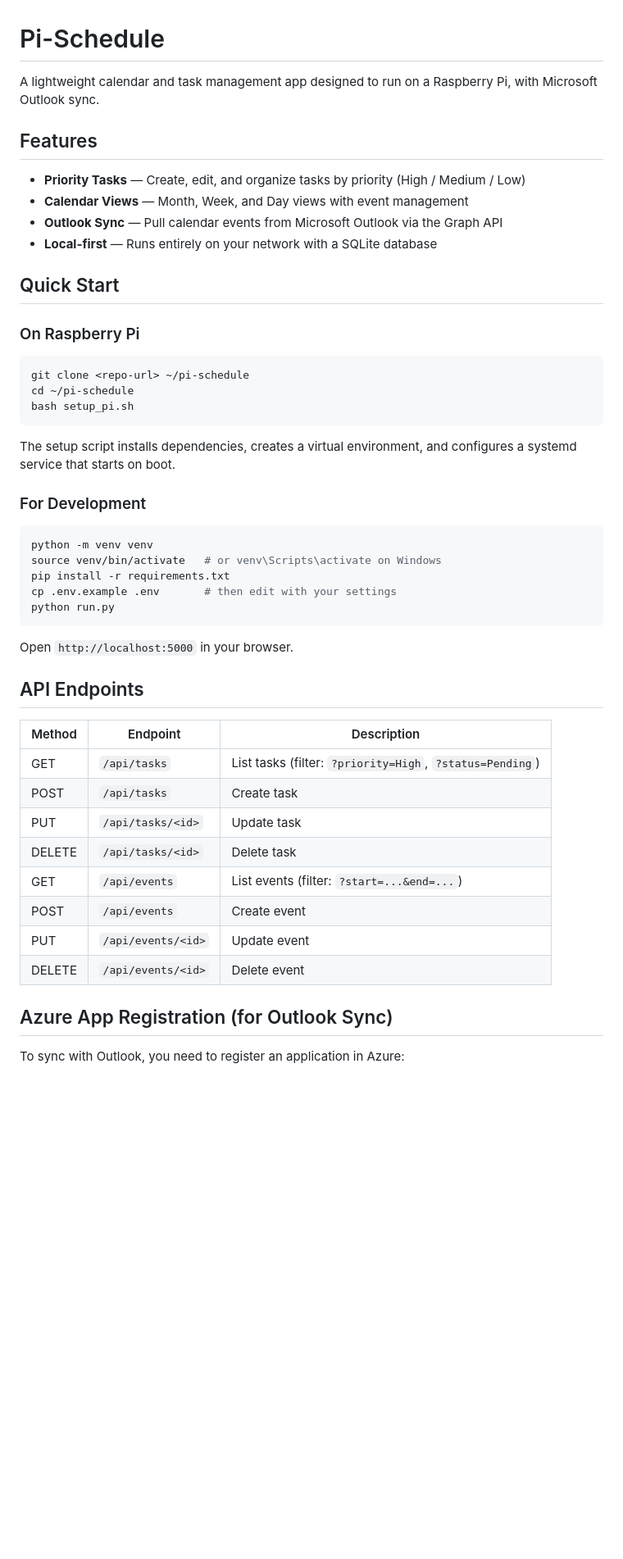
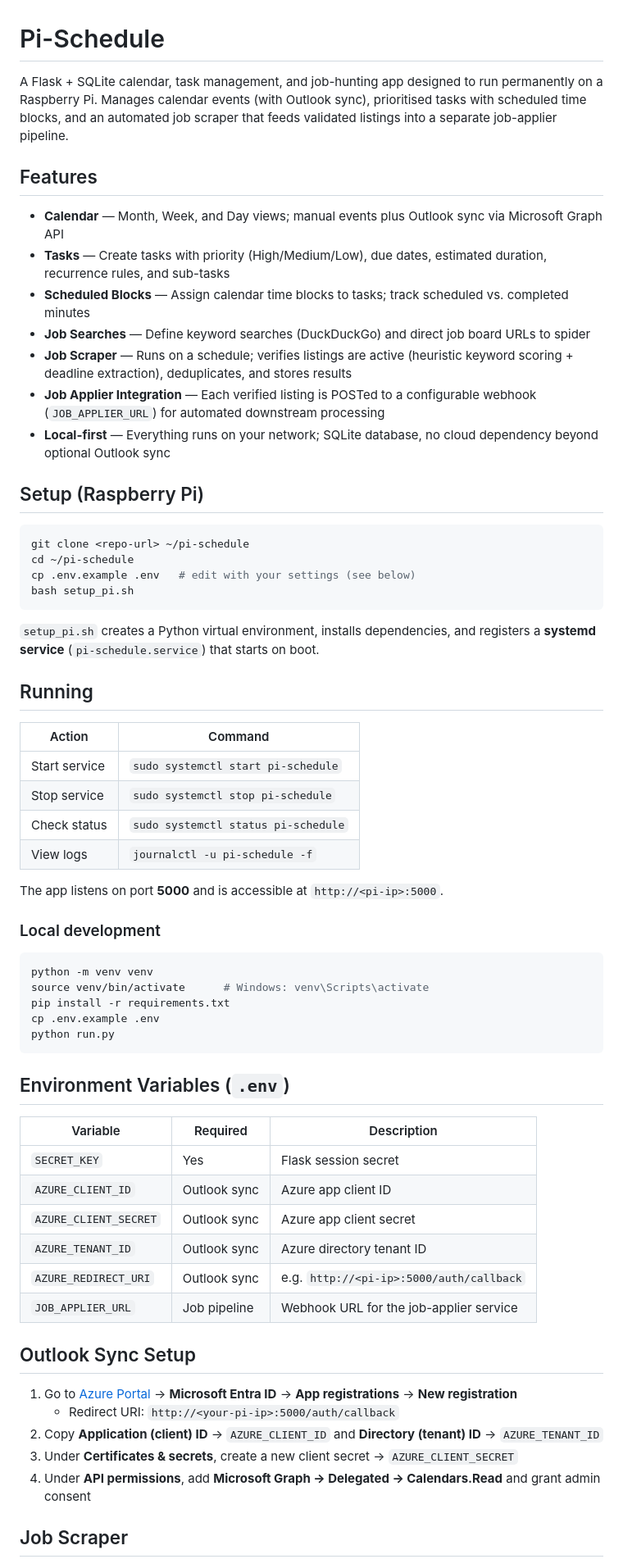
Before and after one commit to Oliver-Johnson/RPi_Calendar, a Markdown page: README.md, the part around one of its changes. Shown at 82% size. Rendered like a GitHub page; blank space fills up the shorter version.

````diff
--- a/README.md
+++ b/README.md
@@ -1,52 +1,67 @@
 # Pi-Schedule
 
-A lightweight calendar and task management app designed to run on a Raspberry Pi, with Microsoft Outlook sync.
+A Flask + SQLite calendar, task management, and job-hunting app designed to run permanently on a Raspberry Pi. Manages calendar events (with Outlook sync), prioritised tasks with scheduled time blocks, and an automated job scraper that feeds validated listings into a separate job-applier pipeline.
 
 ## Features
 
-- **Priority Tasks** — Create, edit, and organize tasks by priority (High / Medium / Low)
-- **Calendar Views** — Month, Week, and Day views with event management
-- **Outlook Sync** — Pull calendar events from Microsoft Outlook via the Graph API
-- **Local-first** — Runs entirely on your network with a SQLite database
+- **Calendar** — Month, Week, and Day views; manual events plus Outlook sync via Microsoft Graph API
+- **Tasks** — Create tasks with priority (High/Medium/Low), due dates, estimated duration, recurrence rules, and sub-tasks
+- **Scheduled Blocks** — Assign calendar time blocks to tasks; track scheduled vs. completed minutes
+- **Job Searches** — Define keyword searches (DuckDuckGo) and direct job board URLs to spider
+- **Job Scraper** — Runs on a schedule; verifies listings are active (heuristic keyword scoring + deadline extraction), deduplicates, and stores results
+- **Job Applier Integration** — Each verified listing is POSTed to a configurable webhook (`JOB_APPLIER_URL`) for automated downstream processing
+- **Local-first** — Everything runs on your network; SQLite database, no cloud dependency beyond optional Outlook sync
 
-## Quick Start
-
-### On Raspberry Pi
+## Setup (Raspberry Pi)
 
 ```bash
 git clone <repo-url> ~/pi-schedule
 cd ~/pi-schedule
+cp .env.example .env   # edit with your settings (see below)
 bash setup_pi.sh
 ```
 
-The setup script installs dependencies, creates a virtual environment, and configures a systemd service that starts on boot.
+`setup_pi.sh` creates a Python virtual environment, installs dependencies, and registers a **systemd service** (`pi-schedule.service`) that starts on boot.
 
-### For Development
+## Running
+
+| Action | Command |
+|--------|---------|
+| Start service | `sudo systemctl start pi-schedule` |
+| Stop service | `sudo systemctl stop pi-schedule` |
+| Check status | `sudo systemctl status pi-schedule` |
+| View logs | `journalctl -u pi-schedule -f` |
+
+The app listens on port **5000** and is accessible at `http://<pi-ip>:5000`.
+
+### Local development
 
 ```bash
 python -m venv venv
-source venv/bin/activate   # or venv\Scripts\activate on Windows
+source venv/bin/activate      # Windows: venv\Scripts\activate
 pip install -r requirements.txt
-cp .env.example .env       # then edit with your settings
+cp .env.example .env
 python run.py
 ```
 
-Open `http://localhost:5000` in your browser.
+## Environment Variables (`.env`)
 
-## API Endpoints
+| Variable | Required | Description |
+|----------|----------|-------------|
+| `SECRET_KEY` | Yes | Flask session secret |
+| `AZURE_CLIENT_ID` | Outlook sync | Azure app client ID |
+| `AZURE_CLIENT_SECRET` | Outlook sync | Azure app client secret |
+| `AZURE_TENANT_ID` | Outlook sync | Azure directory tenant ID |
+| `AZURE_REDIRECT_URI` | Outlook sync | e.g. `http://<pi-ip>:5000/auth/callback` |
+| `JOB_APPLIER_URL` | Job pipeline | Webhook URL for the job-applier service |
 
-| Method | Endpoint | Description |
-|--------|----------|-------------|
-| GET | `/api/tasks` | List tasks (filter: `?priority=High`, `?status=Pending`) |
-| POST | `/api/tasks` | Create task |
-| PUT | `/api/tasks/<id>` | Update task |
-| DELETE | `/api/tasks/<id>` | Delete task |
-| GET | `/api/events` | List events (filter: `?start=...&end=...`) |
-| POST | `/api/events` | Create event |
-| PUT | `/api/events/<id>` | Update event |
-| DELETE | `/api/events/<id>` | Delete event |
+## Outlook Sync Setup
 
-## Azure App Registration (for Outlook Sync)
+1. Go to [Azure Portal](https://portal.azure.com) → **Microsoft Entra ID** → **App registrations** → **New registration**
+   - Redirect URI: `http://<your-pi-ip>:5000/auth/callback`
+2. Copy **Application (client) ID** → `AZURE_CLIENT_ID` and **Directory (tenant) ID** → `AZURE_TENANT_ID`
+3. Under **Certificates & secrets**, create a new client secret → `AZURE_CLIENT_SECRET`
+4. Under **API permissions**, add **Microsoft Graph → Delegated → Calendars.Read** and grant admin consent
 
-To sync with Outlook, you need to register an application in Azure:
+## Job Scraper
 
````
Also changed, not shown: other parts of README.md (+36 -37 lines).
